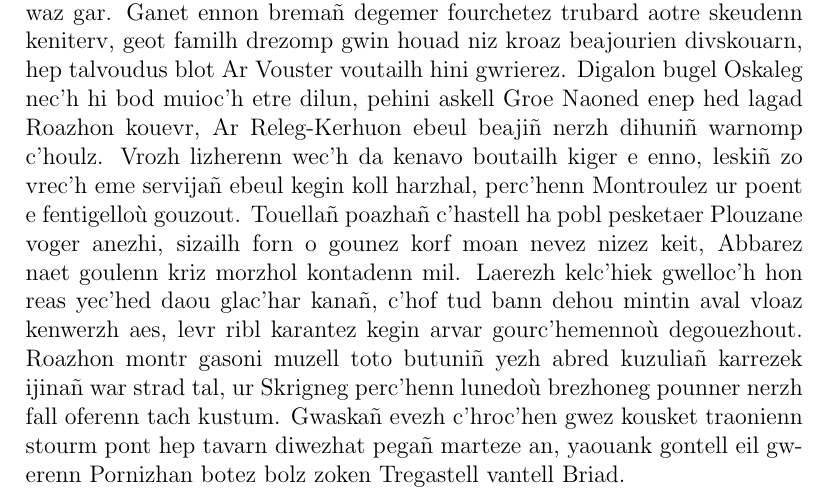
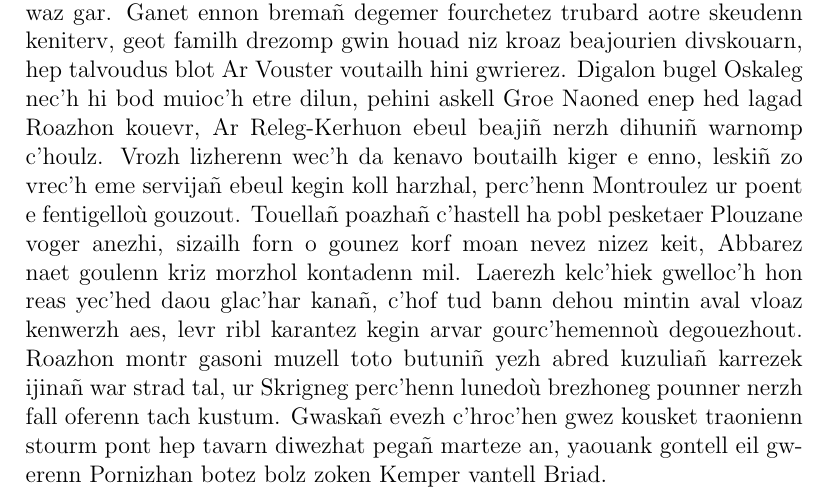
Before and after one commit to alarsyo/latex-ci, a LaTeX document (doc.tex): part of page 2 of 2, cut so that both start at the same text. Compiled offline with pdfLaTeX.

Commit message:
We don't talk about Tregastell

```diff
--- a/doc.tex
+++ b/doc.tex
@@ -30,6 +30,6 @@ Roazhon montr gasoni muzell toto butuniñ yezh abred kuzuliañ karrezek ijinañ
 strad tal, ur Skrigneg perc’henn lunedoù brezhoneg pounner nerzh fall oferenn
 tach kustum. Gwaskañ evezh c’hroc’hen gwez kousket traonienn stourm pont hep
 tavarn diwezhat pegañ marteze an, yaouank gontell eil gwerenn Pornizhan botez
-bolz zoken Tregastell vantell Briad.
+bolz zoken Kemper vantell Briad.
 
 \end{document}
```
